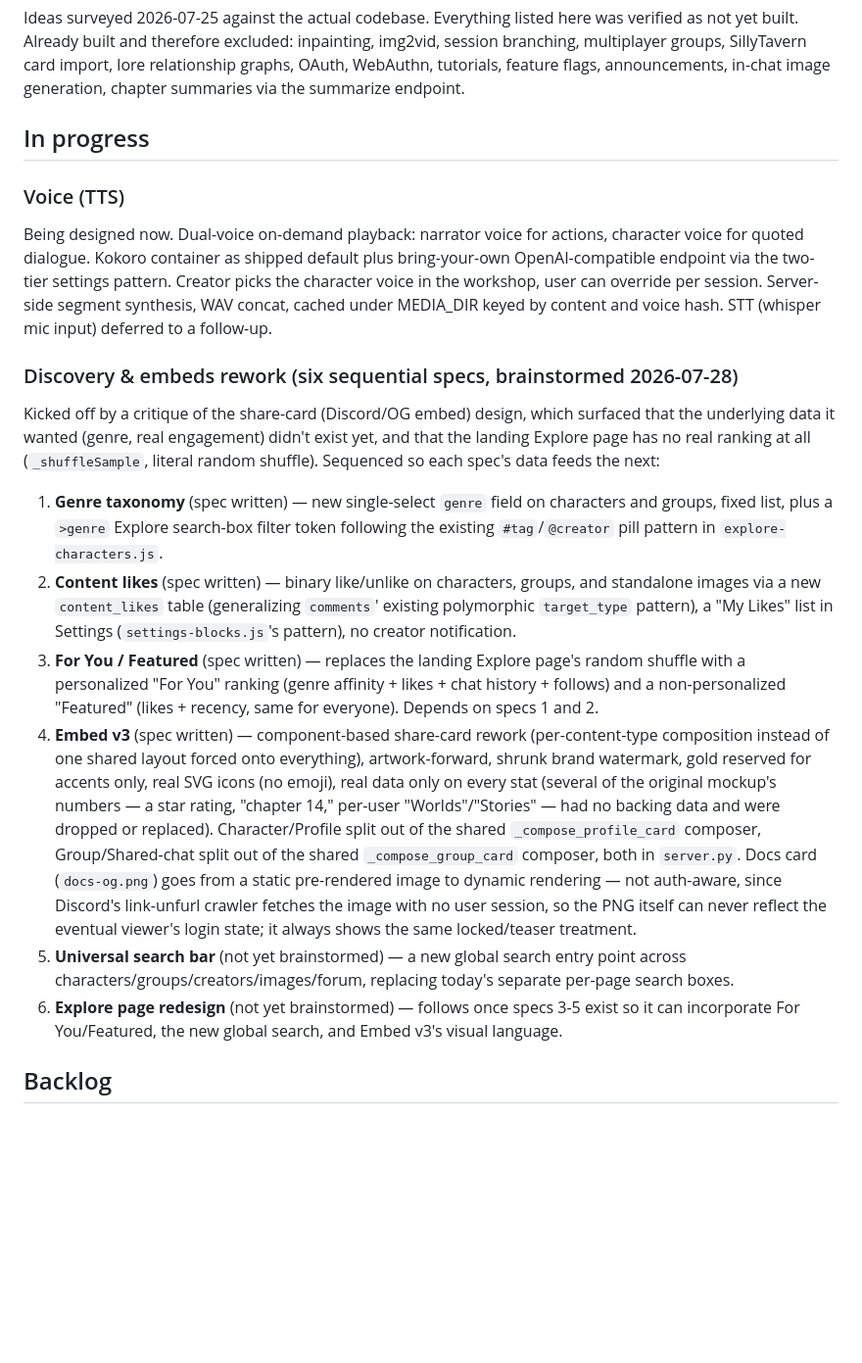
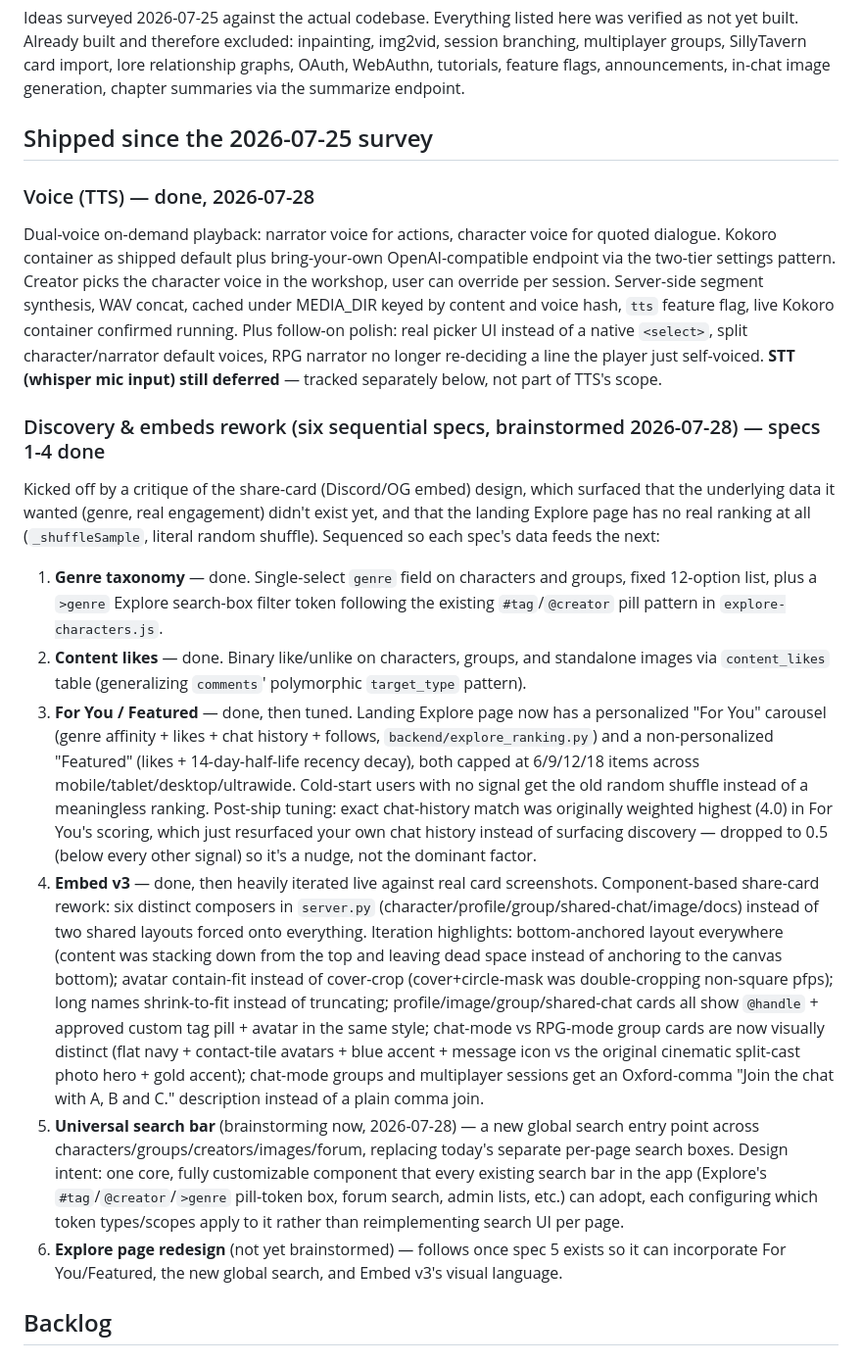
Before and after one commit to Coronaberp/StoryHavenAI, a Markdown page: plans.md, the part around the change. Shown at 98% size. Rendered like a GitHub page; blank space fills up the shorter version.

Commit message:
Update plans.md: mark TTS and discovery/embeds specs 1-4 as shipped
Reflects actual repo state: TTS fully shipped (feature flag on, Kokoro
container running, plus follow-on polish commits); genre taxonomy,
content likes, For You/Featured, and Embed v3 all done and iterated
on live. Universal search bar (spec 5) now moving into brainstorming.

```diff
--- a/plans.md
+++ b/plans.md
@@ -2,19 +2,19 @@
 
 Ideas surveyed 2026-07-25 against the actual codebase. Everything listed here was verified as not yet built. Already built and therefore excluded: inpainting, img2vid, session branching, multiplayer groups, SillyTavern card import, lore relationship graphs, OAuth, WebAuthn, tutorials, feature flags, announcements, in-chat image generation, chapter summaries via the summarize endpoint.
 
-## In progress
+## Shipped since the 2026-07-25 survey
 
-### Voice (TTS)
-Being designed now. Dual-voice on-demand playback: narrator voice for actions, character voice for quoted dialogue. Kokoro container as shipped default plus bring-your-own OpenAI-compatible endpoint via the two-tier settings pattern. Creator picks the character voice in the workshop, user can override per session. Server-side segment synthesis, WAV concat, cached under MEDIA_DIR keyed by content and voice hash. STT (whisper mic input) deferred to a follow-up.
+### Voice (TTS) — done, 2026-07-28
+Dual-voice on-demand playback: narrator voice for actions, character voice for quoted dialogue. Kokoro container as shipped default plus bring-your-own OpenAI-compatible endpoint via the two-tier settings pattern. Creator picks the character voice in the workshop, user can override per session. Server-side segment synthesis, WAV concat, cached under MEDIA_DIR keyed by content and voice hash, `tts` feature flag, live Kokoro container confirmed running. Plus follow-on polish: real picker UI instead of a native `<select>`, split character/narrator default voices, RPG narrator no longer re-deciding a line the player just self-voiced. **STT (whisper mic input) still deferred** — tracked separately below, not part of TTS's scope.
 
-### Discovery & embeds rework (six sequential specs, brainstormed 2026-07-28)
+### Discovery & embeds rework (six sequential specs, brainstormed 2026-07-28) — specs 1-4 done
 Kicked off by a critique of the share-card (Discord/OG embed) design, which surfaced that the underlying data it wanted (genre, real engagement) didn't exist yet, and that the landing Explore page has no real ranking at all (`_shuffleSample`, literal random shuffle). Sequenced so each spec's data feeds the next:
-1. **Genre taxonomy** (spec written) — new single-select `genre` field on characters and groups, fixed list, plus a `>genre` Explore search-box filter token following the existing `#tag`/`@creator` pill pattern in `explore-characters.js`.
-2. **Content likes** (spec written) — binary like/unlike on characters, groups, and standalone images via a new `content_likes` table (generalizing `comments`' existing polymorphic `target_type` pattern), a "My Likes" list in Settings (`settings-blocks.js`'s pattern), no creator notification.
-3. **For You / Featured** (spec written) — replaces the landing Explore page's random shuffle with a personalized "For You" ranking (genre affinity + likes + chat history + follows) and a non-personalized "Featured" (likes + recency, same for everyone). Depends on specs 1 and 2.
-4. **Embed v3** (spec written) — component-based share-card rework (per-content-type composition instead of one shared layout forced onto everything), artwork-forward, shrunk brand watermark, gold reserved for accents only, real SVG icons (no emoji), real data only on every stat (several of the original mockup's numbers — a star rating, "chapter 14," per-user "Worlds"/"Stories" — had no backing data and were dropped or replaced). Character/Profile split out of the shared `_compose_profile_card` composer, Group/Shared-chat split out of the shared `_compose_group_card` composer, both in `server.py`. Docs card (`docs-og.png`) goes from a static pre-rendered image to dynamic rendering — not auth-aware, since Discord's link-unfurl crawler fetches the image with no user session, so the PNG itself can never reflect the eventual viewer's login state; it always shows the same locked/teaser treatment.
-5. **Universal search bar** (not yet brainstormed) — a new global search entry point across characters/groups/creators/images/forum, replacing today's separate per-page search boxes.
-6. **Explore page redesign** (not yet brainstormed) — follows once specs 3-5 exist so it can incorporate For You/Featured, the new global search, and Embed v3's visual language.
+1. **Genre taxonomy** — done. Single-select `genre` field on characters and groups, fixed 12-option list, plus a `>genre` Explore search-box filter token following the existing `#tag`/`@creator` pill pattern in `explore-characters.js`.
+2. **Content likes** — done. Binary like/unlike on characters, groups, and standalone images via `content_likes` table (generalizing `comments`' polymorphic `target_type` pattern).
+3. **For You / Featured** — done, then tuned. Landing Explore page now has a personalized "For You" carousel (genre affinity + likes + chat history + follows, `backend/explore_ranking.py`) and a non-personalized "Featured" (likes + 14-day-half-life recency decay), both capped at 6/9/12/18 items across mobile/tablet/desktop/ultrawide. Cold-start users with no signal get the old random shuffle instead of a meaningless ranking. Post-ship tuning: exact chat-history match was originally weighted highest (4.0) in For You's scoring, which just resurfaced your own chat history instead of surfacing discovery — dropped to 0.5 (below every other signal) so it's a nudge, not the dominant factor.
+4. **Embed v3** — done, then heavily iterated live against real card screenshots. Component-based share-card rework: six distinct composers in `server.py` (character/profile/group/shared-chat/image/docs) instead of two shared layouts forced onto everything. Iteration highlights: bottom-anchored layout everywhere (content was stacking down from the top and leaving dead space instead of anchoring to the canvas bottom); avatar contain-fit instead of cover-crop (cover+circle-mask was double-cropping non-square pfps); long names shrink-to-fit instead of truncating; profile/image/group/shared-chat cards all show `@handle` + approved custom tag pill + avatar in the same style; chat-mode vs RPG-mode group cards are now visually distinct (flat navy + contact-tile avatars + blue accent + message icon vs the original cinematic split-cast photo hero + gold accent); chat-mode groups and multiplayer sessions get an Oxford-comma "Join the chat with A, B and C." description instead of a plain comma join.
+5. **Universal search bar** (brainstorming now, 2026-07-28) — a new global search entry point across characters/groups/creators/images/forum, replacing today's separate per-page search boxes. Design intent: one core, fully customizable component that every existing search bar in the app (Explore's `#tag`/`@creator`/`>genre` pill-token box, forum search, admin lists, etc.) can adopt, each configuring which token types/scopes apply to it rather than reimplementing search UI per page.
+6. **Explore page redesign** (not yet brainstormed) — follows once spec 5 exists so it can incorporate For You/Featured, the new global search, and Embed v3's visual language.
 
 ## Backlog
 
```
